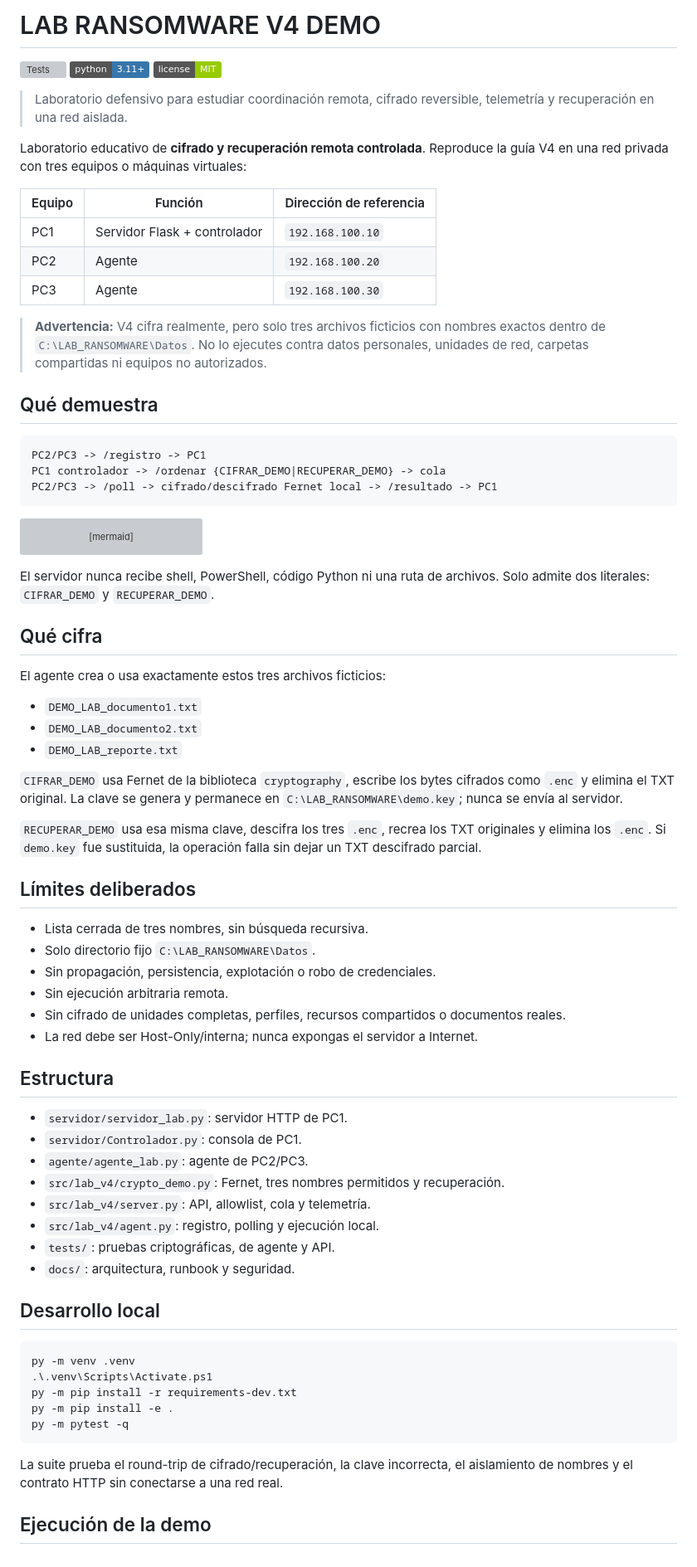
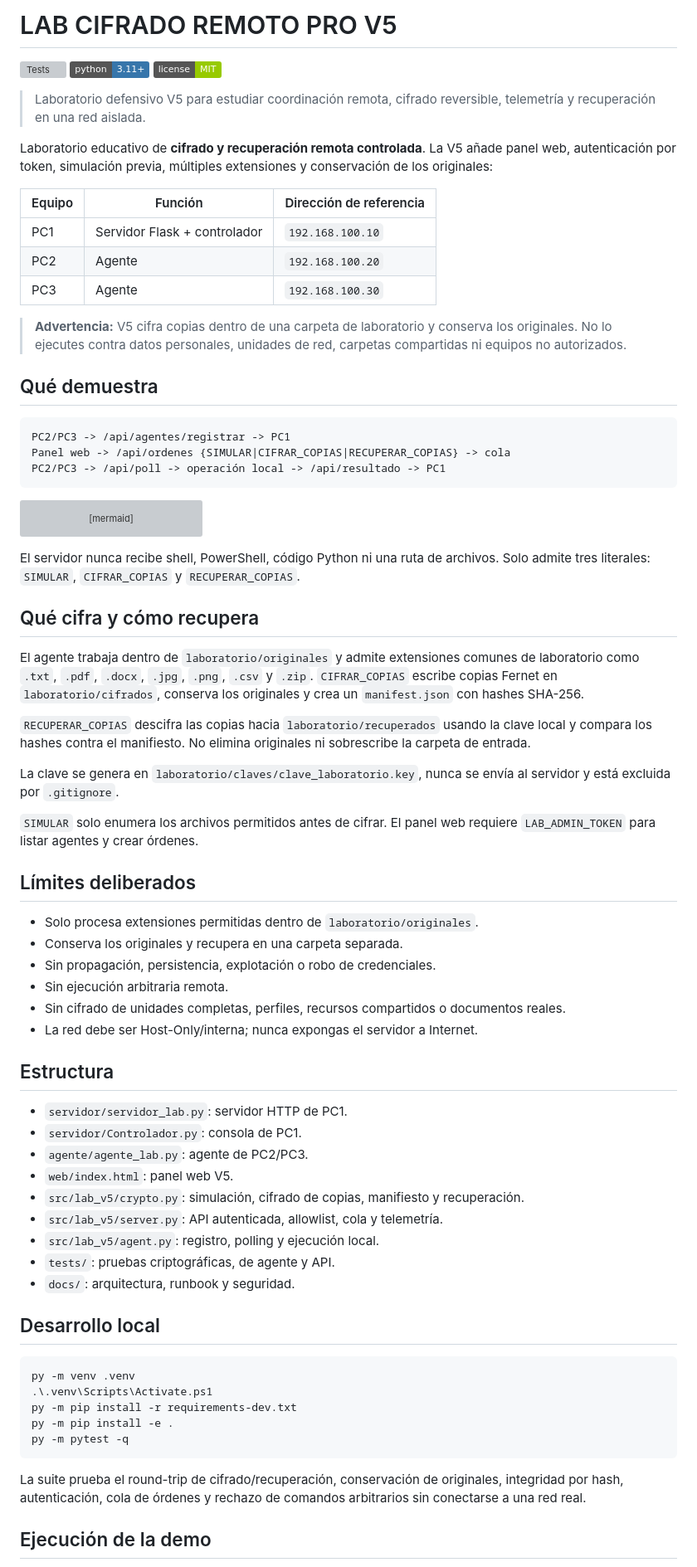
Before and after one commit to odelvalle20/Ramxy, a Markdown page: README.md, the part around one of its changes. Shown at 83% size. Rendered like a GitHub page; badges without logos; grey boxes are pictures that could not be loaded.

Commit message:
Add V5 web control panel and safe copy encryption

````diff
--- a/README.md
+++ b/README.md
@@ -1,12 +1,12 @@
-# LAB RANSOMWARE V4 DEMO
+# LAB CIFRADO REMOTO PRO V5
 
 [![Tests](https://github.com/odelvalle20/Ramxy/actions/workflows/tests.yml/badge.svg)](https://github.com/odelvalle20/Ramxy/actions/workflows/tests.yml)
 [![Python](https://img.shields.io/badge/python-3.11%2B-3776AB?logo=python&logoColor=white)](https://www.python.org/)
 [![License](https://img.shields.io/badge/license-MIT-green.svg)](LICENSE)
 
-> Laboratorio defensivo para estudiar coordinación remota, cifrado reversible, telemetría y recuperación en una red aislada.
+> Laboratorio defensivo V5 para estudiar coordinación remota, cifrado reversible, telemetría y recuperación en una red aislada.
 
-Laboratorio educativo de **cifrado y recuperación remota controlada**. Reproduce la guía V4 en una red privada con tres equipos o máquinas virtuales:
+Laboratorio educativo de **cifrado y recuperación remota controlada**. La V5 añade panel web, autenticación por token, simulación previa, múltiples extensiones y conservación de los originales:
 
 | Equipo | Función | Dirección de referencia |
 | --- | --- | --- |
@@ -14,14 +14,14 @@ Laboratorio educativo de **cifrado y recuperación remota controlada**. Reproduc
 | PC2 | Agente | `192.168.100.20` |
 | PC3 | Agente | `192.168.100.30` |
 
-> **Advertencia:** V4 cifra realmente, pero solo tres archivos ficticios con nombres exactos dentro de `C:\LAB_RANSOMWARE\Datos`. No lo ejecutes contra datos personales, unidades de red, carpetas compartidas ni equipos no autorizados.
+> **Advertencia:** V5 cifra copias dentro de una carpeta de laboratorio y conserva los originales. No lo ejecutes contra datos personales, unidades de red, carpetas compartidas ni equipos no autorizados.
 
 ## Qué demuestra
 
 ```text
-PC2/PC3 -> /registro -> PC1
-PC1 controlador -> /ordenar {CIFRAR_DEMO|RECUPERAR_DEMO} -> cola
-PC2/PC3 -> /poll -> cifrado/descifrado Fernet local -> /resultado -> PC1
+PC2/PC3 -> /api/agentes/registrar -> PC1
+Panel web -> /api/ordenes {SIMULAR|CIFRAR_COPIAS|RECUPERAR_COPIAS} -> cola
+PC2/PC3 -> /api/poll -> operación local -> /api/resultado -> PC1
 ```
 
 ```mermaid
@@ -34,24 +34,22 @@ flowchart LR
 	S -->|GET /estado| C
 ```
 
-El servidor nunca recibe shell, PowerShell, código Python ni una ruta de archivos. Solo admite dos literales: `CIFRAR_DEMO` y `RECUPERAR_DEMO`.
+El servidor nunca recibe shell, PowerShell, código Python ni una ruta de archivos. Solo admite tres literales: `SIMULAR`, `CIFRAR_COPIAS` y `RECUPERAR_COPIAS`.
 
-## Qué cifra
+## Qué cifra y cómo recupera
 
-El agente crea o usa exactamente estos tres archivos ficticios:
+El agente trabaja dentro de `laboratorio/originales` y admite extensiones comunes de laboratorio como `.txt`, `.pdf`, `.docx`, `.jpg`, `.png`, `.csv` y `.zip`. `CIFRAR_COPIAS` escribe copias Fernet en `laboratorio/cifrados`, conserva los originales y crea un `manifest.json` con hashes SHA-256.
 
-- `DEMO_LAB_documento1.txt`
-- `DEMO_LAB_documento2.txt`
-- `DEMO_LAB_reporte.txt`
+`RECUPERAR_COPIAS` descifra las copias hacia `laboratorio/recuperados` usando la clave local y compara los hashes contra el manifiesto. No elimina originales ni sobrescribe la carpeta de entrada.
 
-`CIFRAR_DEMO` usa Fernet de la biblioteca `cryptography`, escribe los bytes cifrados como `.enc` y elimina el TXT original. La clave se genera y permanece en `C:\LAB_RANSOMWARE\demo.key`; nunca se envía al servidor.
+La clave se genera en `laboratorio/claves/clave_laboratorio.key`, nunca se envía al servidor y está excluida por `.gitignore`.
 
-`RECUPERAR_DEMO` usa esa misma clave, descifra los tres `.enc`, recrea los TXT originales y elimina los `.enc`. Si `demo.key` fue sustituida, la operación falla sin dejar un TXT descifrado parcial.
+`SIMULAR` solo enumera los archivos permitidos antes de cifrar. El panel web requiere `LAB_ADMIN_TOKEN` para listar agentes y crear órdenes.
 
 ## Límites deliberados
 
-- Lista cerrada de tres nombres, sin búsqueda recursiva.
-- Solo directorio fijo `C:\LAB_RANSOMWARE\Datos`.
+- Solo procesa extensiones permitidas dentro de `laboratorio/originales`.
+- Conserva los originales y recupera en una carpeta separada.
 - Sin propagación, persistencia, explotación o robo de credenciales.
 - Sin ejecución arbitraria remota.
 - Sin cifrado de unidades completas, perfiles, recursos compartidos o documentos reales.
@@ -62,9 +60,10 @@ El agente crea o usa exactamente estos tres archivos ficticios:
 - `servidor/servidor_lab.py`: servidor HTTP de PC1.
 - `servidor/Controlador.py`: consola de PC1.
 - `agente/agente_lab.py`: agente de PC2/PC3.
-- `src/lab_v4/crypto_demo.py`: Fernet, tres nombres permitidos y recuperación.
-- `src/lab_v4/server.py`: API, allowlist, cola y telemetría.
-- `src/lab_v4/agent.py`: registro, polling y ejecución local.
+- `web/index.html`: panel web V5.
+- `src/lab_v5/crypto.py`: simulación, cifrado de copias, manifiesto y recuperación.
+- `src/lab_v5/server.py`: API autenticada, allowlist, cola y telemetría.
+- `src/lab_v5/agent.py`: registro, polling y ejecución local.
 - `tests/`: pruebas criptográficas, de agente y API.
 - `docs/`: arquitectura, runbook y seguridad.
 
@@ -78,7 +77,7 @@ py -m pip install -e .
 py -m pytest -q
 ```
 
-La suite prueba el round-trip de cifrado/recuperación, la clave incorrecta, el aislamiento de nombres y el contrato HTTP sin conectarse a una red real.
+La suite prueba el round-trip de cifrado/recuperación, conservación de originales, integridad por hash, autenticación, cola de órdenes y rechazo de comandos arbitrarios sin conectarse a una red real.
 
 ## Ejecución de la demo
 
````
Also changed, not shown: other parts of README.md (+1 -1 lines), docs/evidence.md (+18 -11 lines), docs/v5.md (added, +36 -0 lines), docs/evidence/v5-panel-completado.png (added), docs/evidence/v5-panel-pendiente.png (added), 12 other files.
